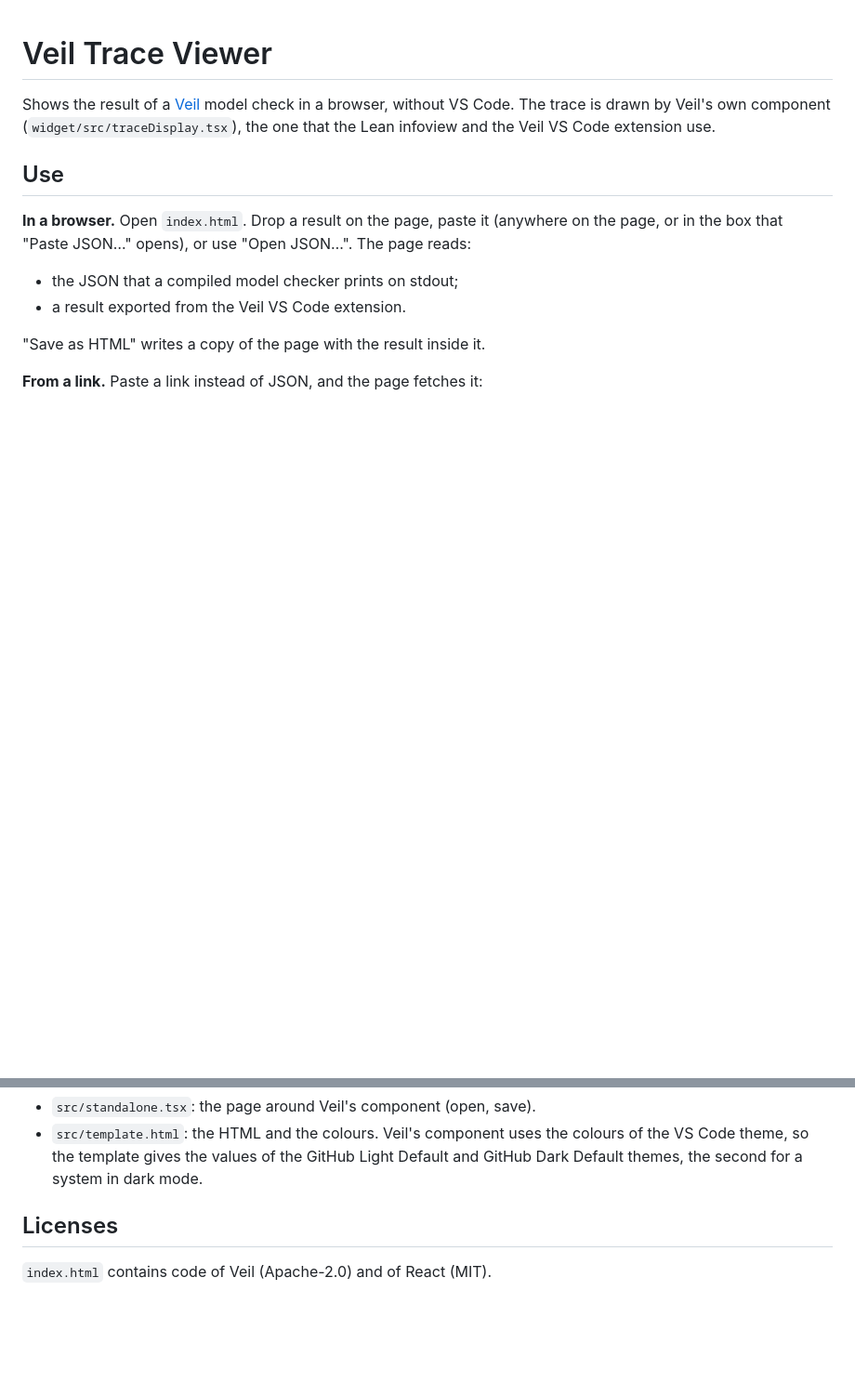
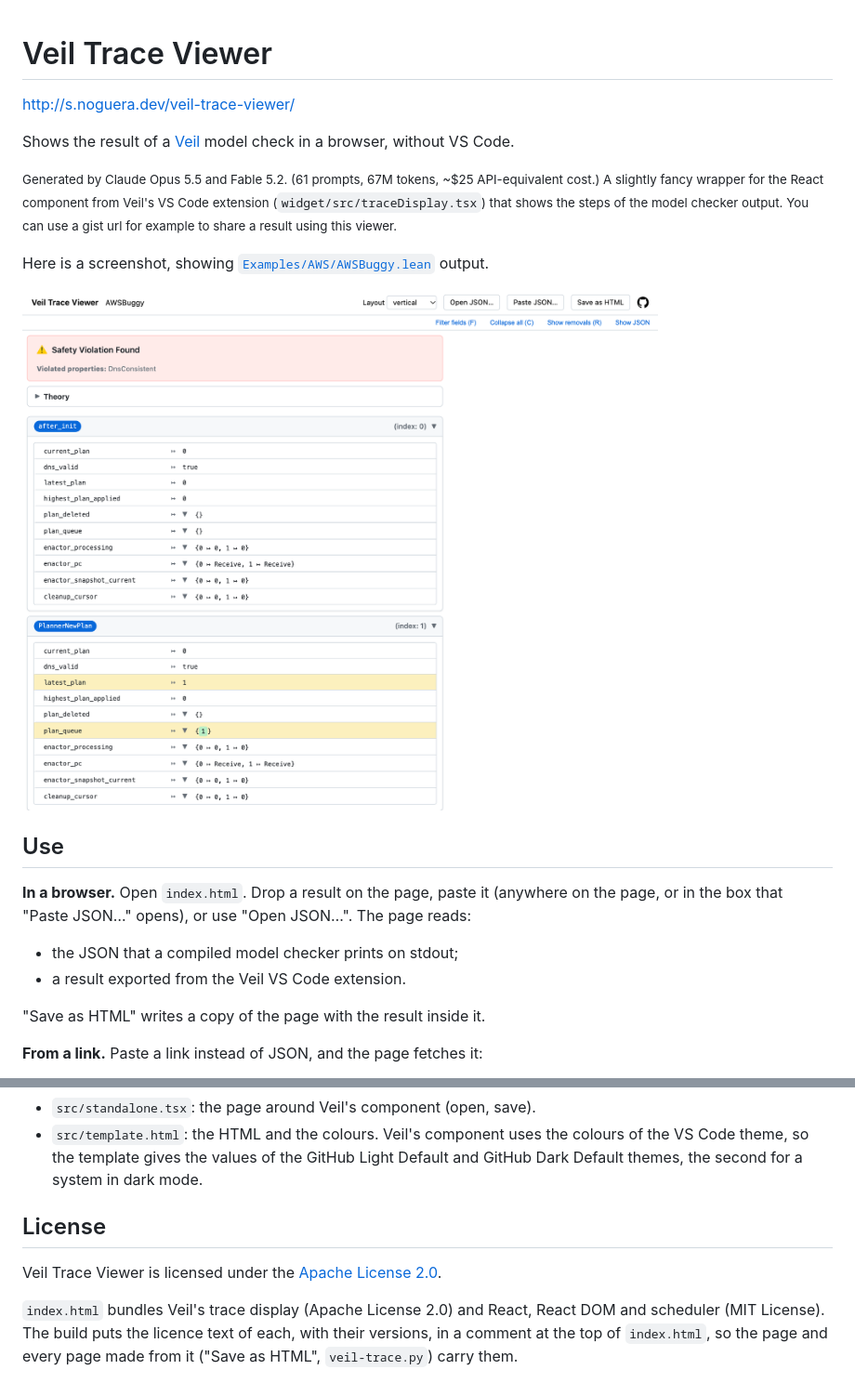
Before and after one commit to michaelnoguera/veil-trace-viewer, a Markdown page: README.md, 2 parts joined by grey strips. Shown at 93% size. Drawn GitHub-style; pictures changed too: docs/screenshot.png (added); blank space fills up the shorter version.

```diff
--- a/README.md
+++ b/README.md
@@ -1,9 +1,15 @@
 # Veil Trace Viewer
 
+http://s.noguera.dev/veil-trace-viewer/
+
 Shows the result of a [Veil](https://github.com/verse-lab/veil) model check
-in a browser, without VS Code. The trace is drawn by Veil's own component
-(`widget/src/traceDisplay.tsx`), the one that the Lean infoview and the Veil
-VS Code extension use.
+in a browser, without VS Code.
+
+<small>Generated by Claude Opus 5.5 and Fable 5.2. (61 prompts, 67M tokens, ~$25 API-equivalent cost.) A slightly fancy wrapper for the React component from Veil's VS Code extension (`widget/src/traceDisplay.tsx`) that shows the steps of the model checker output. You can use a gist url for example to share a result using this viewer.</small>
+
+Here is a screenshot, showing [`Examples/AWS/AWSBuggy.lean`](https://github.com/verse-lab/veil/blob/main/Examples/AWS/AWSBuggy.lean) output.
+
+<img alt="Veil Trace Viewer showing a safety violation of DnsConsistent: the first two states of the trace, with the fields that changed highlighted" src="docs/screenshot.png">
 
 ## Use
 
@@ -114,6 +120,12 @@ in `index.html` by hand: the page then stops with an empty window.
   GitHub Light Default and GitHub Dark Default themes, the second for a
   system in dark mode.
 
-## Licenses
+## License
 
-`index.html` contains code of Veil (Apache-2.0) and of React (MIT).
+Veil Trace Viewer is licensed under the [Apache License 2.0](LICENSE).
+
+`index.html` bundles Veil's trace display (Apache License 2.0) and React,
+React DOM and scheduler (MIT License). The build puts the licence text of
+each, with their versions, in a comment at the top of `index.html`, so the
+page and every page made from it ("Save as HTML", `veil-trace.py`) carry
+them.
```
Also changed, not shown: 7 other files.
